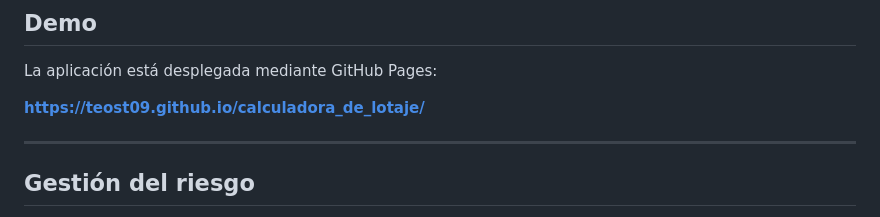
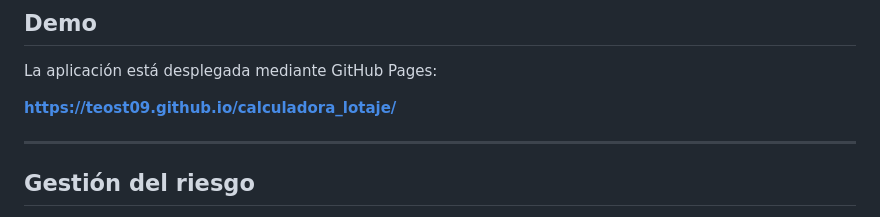
Before and after one commit to TeoST09/calculadora_lotaje, a Markdown page: README.md, the part around one of its changes. GitHub-like rendering.

```diff
--- a/README.md
+++ b/README.md
@@ -151,7 +151,7 @@ Después puedes abrir `index.html` directamente en el navegador o utilizar **Liv
 
 La aplicación está desplegada mediante GitHub Pages:
 
-**https://teost09.github.io/calculadora_de_lotaje/**
+**https://teost09.github.io/calculadora_lotaje/**
 
 ---
 
```
Also changed, not shown: other parts of README.md (+1 -1 lines).
